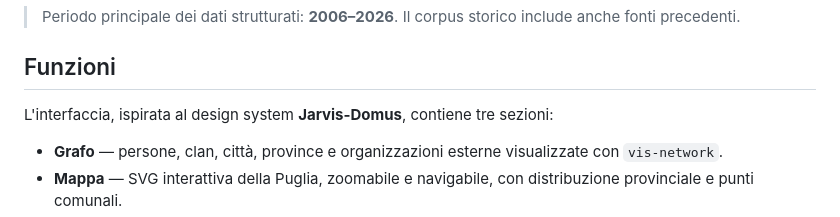
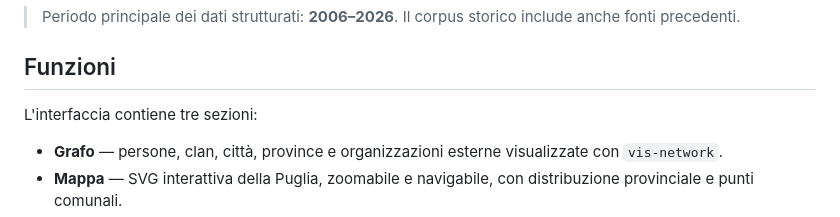
Before and after one commit to cyberpz/scu-graph, a Markdown page: README.md, the part around the change. GitHub-like rendering.

```diff
--- a/README.md
+++ b/README.md
@@ -6,7 +6,7 @@ Applicazione web investigativa e documentale per esplorare la storia e la distri
 
 ## Funzioni
 
-L'interfaccia, ispirata al design system **Jarvis-Domus**, contiene tre sezioni:
+L'interfaccia contiene tre sezioni:
 
 - **Grafo** — persone, clan, città, province e organizzazioni esterne visualizzate con `vis-network`.
 - **Mappa** — SVG interattiva della Puglia, zoomabile e navigabile, con distribuzione provinciale e punti comunali.
```
